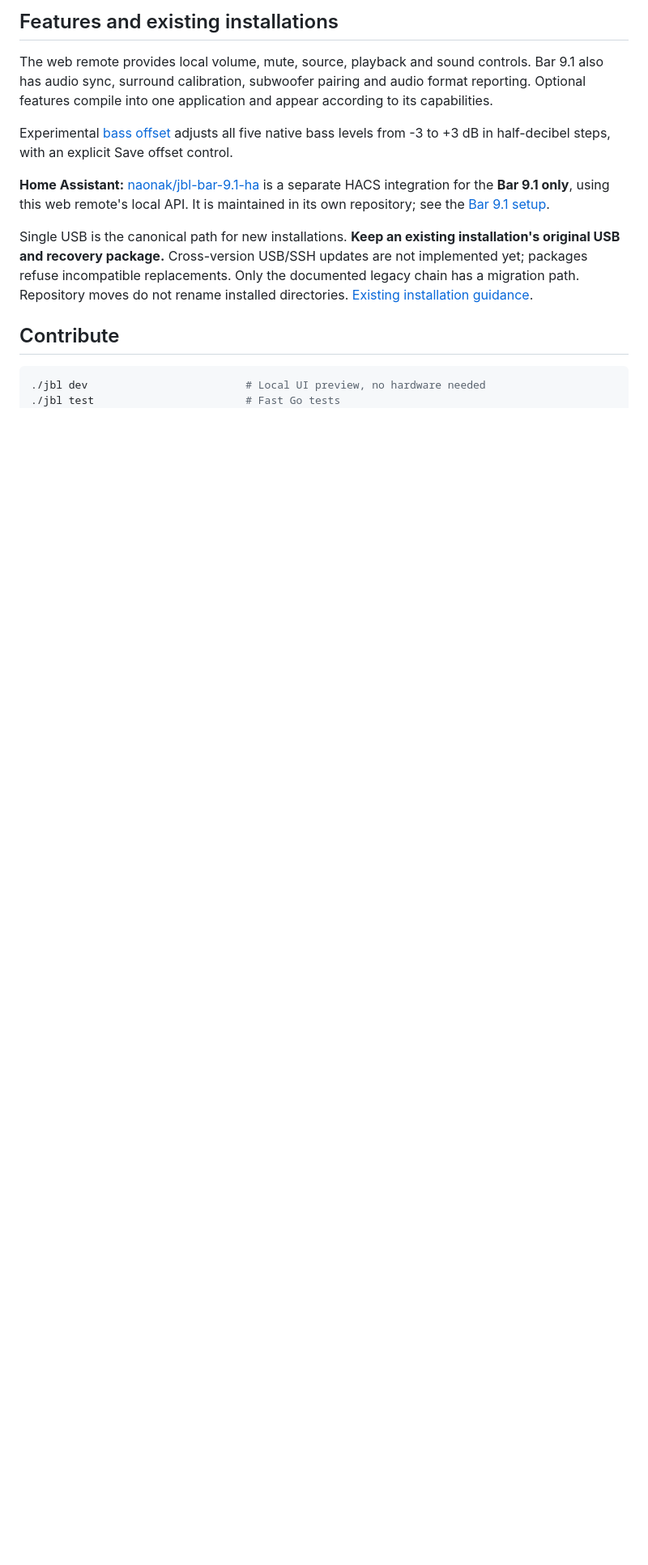
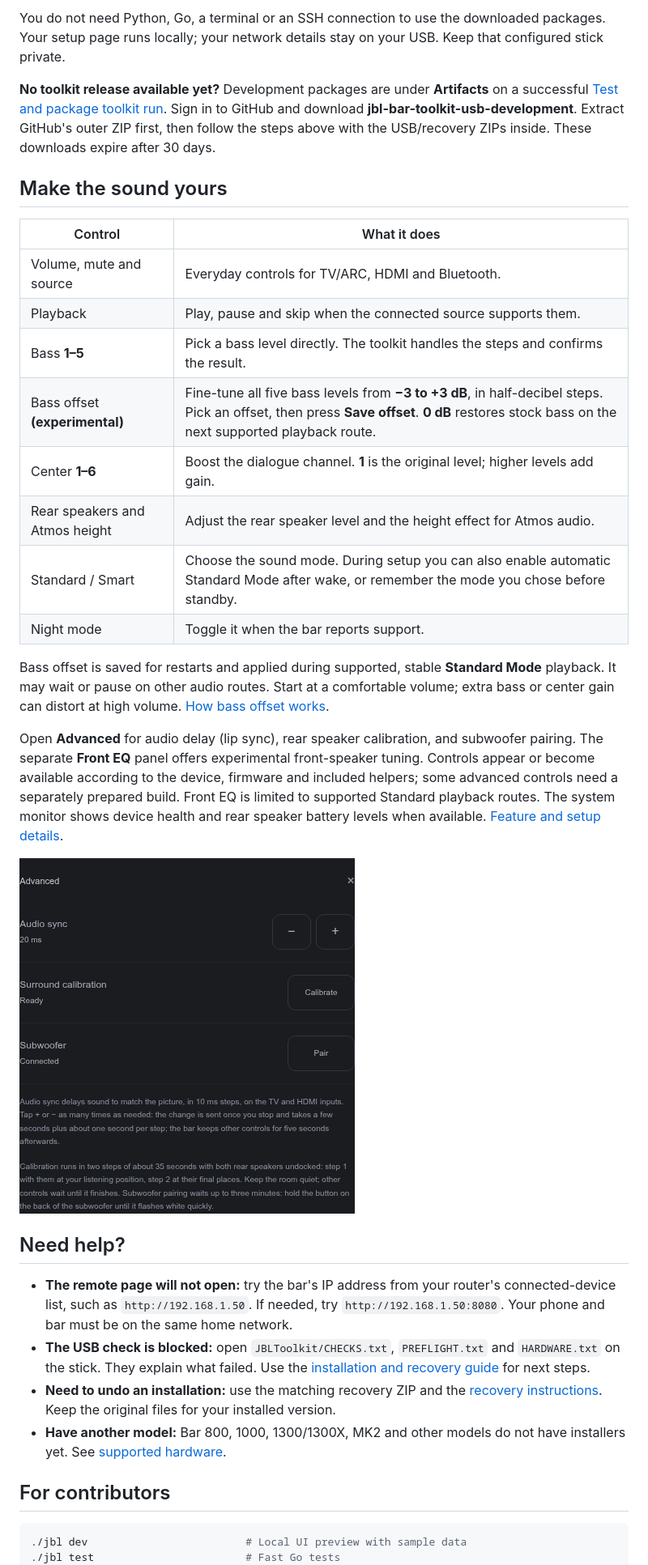
Before and after one commit to kisinga/jbl-bar-9.1, a Markdown page: README.md, the part around one of its changes. Shown at 81% size. Rendered like a GitHub page; pictures changed too: docs/web-remote-advanced.png (added); blank space fills up the shorter version.

````diff
--- a/README.md
+++ b/README.md
@@ -45,28 +60,59 @@ automatic selection does not make other bars execute USB scripts.
 
-## Features and existing installations
+You do not need Python, Go, a terminal or an SSH connection to use the downloaded
+packages. Your setup page runs locally; your network details stay on your USB.
+Keep that configured stick private.
 
-The web remote provides local volume, mute, source, playback and sound controls.
-Bar 9.1 also has audio sync, surround calibration, subwoofer pairing and audio
-format reporting. Optional features compile into one application and appear
-according to its capabilities.
+**No toolkit release available yet?** Development packages are under **Artifacts** on a
+successful [Test and package toolkit run](https://github.com/kisinga/jbl-bar-toolkit/actions/workflows/package.yml).
+Sign in to GitHub and download **jbl-bar-toolkit-usb-development**. Extract
+GitHub's outer ZIP first, then follow the steps above with the USB/recovery ZIPs
+inside. These downloads expire after 30 days.
 
-Experimental [bass offset](docs/BASS_OFFSET.md) adjusts all five native bass levels
-from -3 to +3 dB in half-decibel steps, with an explicit Save offset control.
+## Make the sound yours
 
-**Home Assistant:** [naonak/jbl-bar-9.1-ha](https://github.com/naonak/jbl-bar-9.1-ha)
-is a separate HACS integration for the **Bar 9.1 only**, using this web remote's
-local API. It is maintained in its own repository; see the
-[Bar 9.1 setup](docs/models/bar91/STANDALONE.md#home-assistant).
+| Control | What it does |
+| --- | --- |
+| Volume, mute and source | Everyday controls for TV/ARC, HDMI and Bluetooth. |
+| Playback | Play, pause and skip when the connected source supports them. |
+| Bass **1–5** | Pick a bass level directly. The toolkit handles the steps and confirms the result. |
+| Bass offset **(experimental)** | Fine-tune all five bass levels from **−3 to +3 dB**, in half-decibel steps. Pick an offset, then press **Save offset**. **0 dB** restores stock bass on the next supported playback route. |
+| Center **1–6** | Boost the dialogue channel. **1** is the original level; higher levels add gain. |
+| Rear speakers and Atmos height | Adjust the rear speaker level and the height effect for Atmos audio. |
+| Standard / Smart | Choose the sound mode. During setup you can also enable automatic Standard Mode after wake, or remember the mode you chose before standby. |
+| Night mode | Toggle it when the bar reports support. |
 
-Single USB is the canonical path for new installations. **Keep an existing
-installation's original USB and recovery package.** Cross-version USB/SSH
-updates are not implemented yet; packages refuse incompatible replacements.
-Only the documented legacy chain has a migration path. Repository moves do not
-rename installed directories. [Existing installation guidance](models/bar91/README.md).
+Bass offset is saved for restarts and applied during supported, stable
+**Standard Mode** playback. It may wait or pause on other audio routes. Start
+at a comfortable volume; extra bass or center gain can distort at high volume.
+[How bass offset works](docs/BASS_OFFSET.md).
 
-## Contribute
+Open **Advanced** for audio delay (lip sync), rear speaker calibration,
+and subwoofer pairing. The separate **Front EQ** panel offers experimental
+front-speaker tuning. Controls appear or become available
+according to the device, firmware and included helpers; some advanced controls
+need a separately prepared build. Front EQ is limited to supported Standard
+playback routes. The system monitor shows device health and rear speaker battery
+levels when available. [Feature and setup details](docs/models/bar91/USB-TOOLKIT.md).
+
+![Advanced controls with sample data](docs/web-remote-advanced.png)
+
+## Need help?
+
+- **The remote page will not open:** try the bar's IP address from your router's
+  connected-device list, such as `http://192.168.1.50`. If needed, try
+  `http://192.168.1.50:8080`. Your phone and bar must be on the same home network.
+- **The USB check is blocked:** open `JBLToolkit/CHECKS.txt`, `PREFLIGHT.txt` and
+  `HARDWARE.txt` on the stick. They explain what failed. Use the
+  [installation and recovery guide](docs/models/bar91/USB-TOOLKIT.md) for next steps.
+- **Need to undo an installation:** use the matching recovery ZIP and the
+  [recovery instructions](docs/models/bar91/USB-TOOLKIT.md). Keep the original files
+  for your installed version.
+- **Have another model:** Bar 800, 1000, 1300/1300X, MK2 and other models do not
+  have installers yet. See [supported hardware](docs/HARDWARE.md).
+
+## For contributors
 
 ```sh
-./jbl dev                         # Local UI preview, no hardware needed
+./jbl dev                         # Local UI preview with sample data
 ./jbl test                        # Fast Go tests
 ./jbl test --full                 # Host integration, race checks and vet
````
Also changed, not shown: other parts of README.md (+55 -48 lines), CHANGELOG.md (added, +19 -0 lines), docs/RELEASING.md (+67 -27 lines), docs/web-remote.png, 6 other files.
